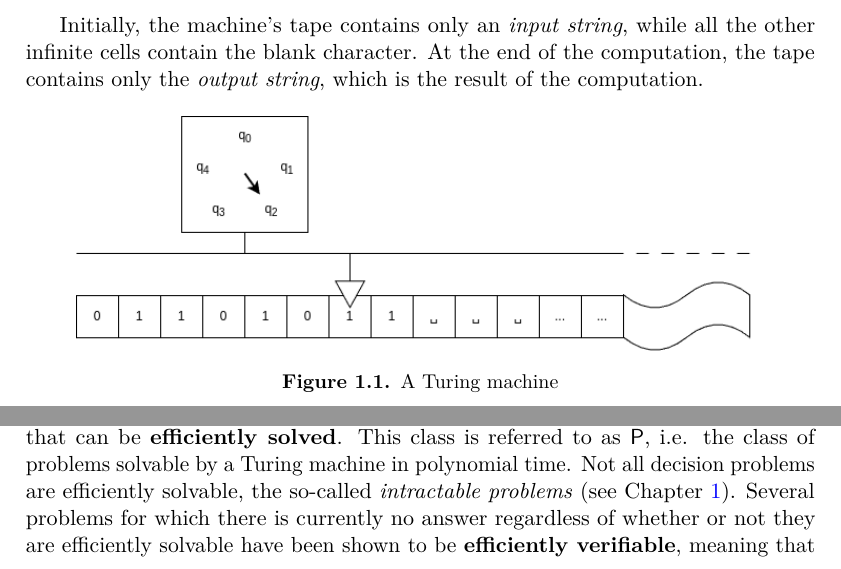
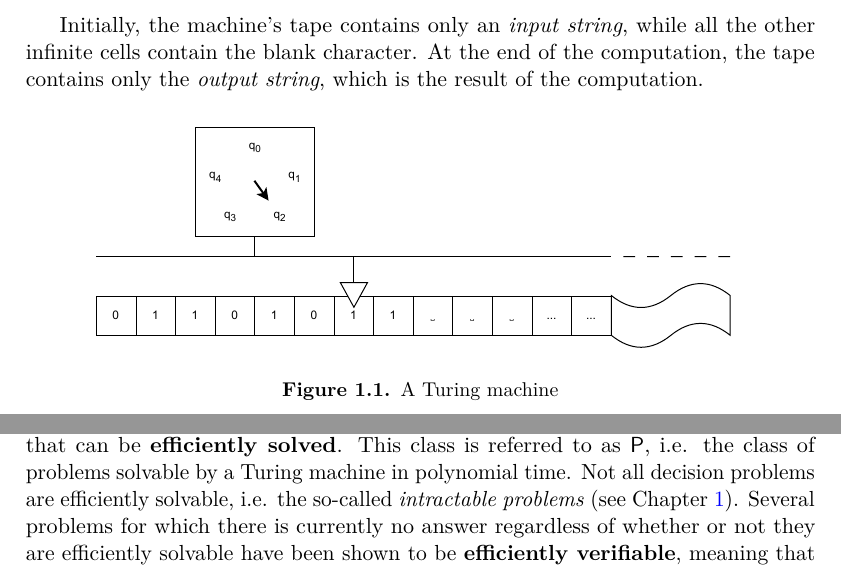
Before and after one commit to Exyss/BSc-Thesis, a LaTeX thesis (src/Thesis.tex, which reads src/chapters/1.tex, src/chapters/2.tex): two parts of pages 7 and 14 of 60, joined at a grey line, cut so that both start at the same text. Compiled offline with pdfLaTeX.

Commit message:
Updated non-vectorial image

```diff
--- a/src/chapters/1.tex
+++ b/src/chapters/1.tex
@@ -23,7 +23,7 @@ Initially, the machine's tape contains only an \textit{input string}, while all
 
 \begin{figure}[H]
     \centering
-    \includegraphics[scale=0.525]{resources/images/tm.png}
+    \includegraphics[scale=0.75]{resources/images/tm.pdf}
 
     \caption{A Turing machine}
 \end{figure}
--- a/src/chapters/2.tex
+++ b/src/chapters/2.tex
@@ -35,7 +35,7 @@ Since it includes partial functions, this definition allows search problems to b
 
 \section{The complexity classes \textsf{FP}, \textsf{FNP} and \textsf{TFNP}}
 
-In complexity theory, decision problems are grouped into numerous categories, each defining a subclass. The most important subclass corresponds to the set of problems that can be \textbf{efficiently solved}. This class is referred to as \textsf{P}, i.e. the class of problems solvable by a Turing machine in polynomial time. Not all decision problems are efficiently solvable, the so-called \textit{intractable problems} (see \Cref{chap:introduction}). Several problems for which there is currently no answer regardless of whether or not they are efficiently solvable have been shown to be \textbf{efficiently verifiable}, meaning that there is a Turing machine called \textit{verifier} that given an additional input $c$, namely the \textit{certificate}, is capable of telling in polynomial time if the value $y$ is the output of an input $x$.
+In complexity theory, decision problems are grouped into numerous categories, each defining a subclass. The most important subclass corresponds to the set of problems that can be \textbf{efficiently solved}. This class is referred to as \textsf{P}, i.e. the class of problems solvable by a Turing machine in polynomial time. Not all decision problems are efficiently solvable, i.e. the so-called \textit{intractable problems} (see \Cref{chap:introduction}). Several problems for which there is currently no answer regardless of whether or not they are efficiently solvable have been shown to be \textbf{efficiently verifiable}, meaning that there is a Turing machine called \textit{verifier} that given an additional input $c$, namely the \textit{certificate}, is capable of telling in polynomial time if the value $y$ is the output of an input $x$.
 
 \begin{definition}
  A verifier for a decision problem $L$ is a Turing machine $V$ such that for each input $x \in \Sigma^*$ there is a certificate $c \in \Sigma^*$ for which $V(x,c) = 1$ if and only if $x \in L$.
```
Also changed, not shown: src/Thesis.pdf, src/resources/images/tm.pdf (added), src/resources/images/tm.png (deleted).
